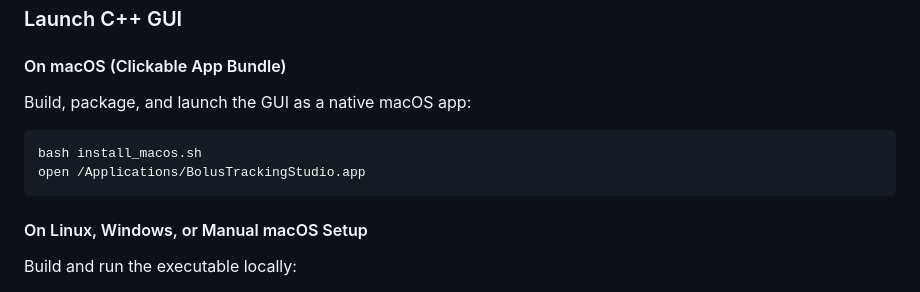
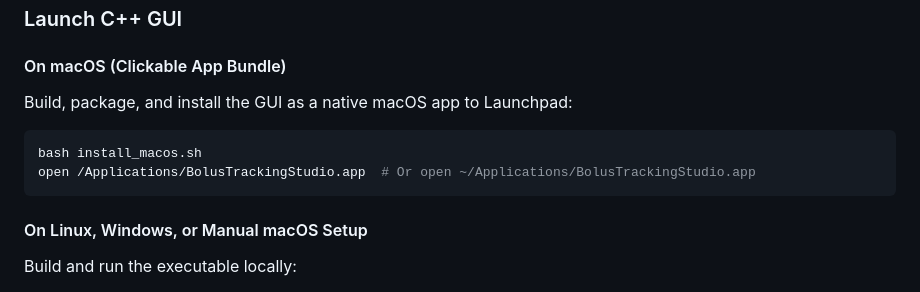
Before and after one commit to mrozak4/Bolus_Tracking, a Markdown page: README.md, the part around the change. GitHub-like rendering.

Commit message:
Update markdown files with Launchpad integration details and local Applications folder fallback

````diff
--- a/README.md
+++ b/README.md
@@ -76,10 +76,10 @@ bash run_pipeline.sh
 ### Launch C++ GUI
 
 #### On macOS (Clickable App Bundle)
-Build, package, and launch the GUI as a native macOS app:
+Build, package, and install the GUI as a native macOS app to Launchpad:
 ```bash
 bash install_macos.sh
-open /Applications/BolusTrackingStudio.app
+open /Applications/BolusTrackingStudio.app  # Or open ~/Applications/BolusTrackingStudio.app
 ```
 
 #### On Linux, Windows, or Manual macOS Setup
````
Also changed, not shown: INSTALL.md (+6 -3 lines), RUNNING_GUIDE.md (+1 -1 lines).
